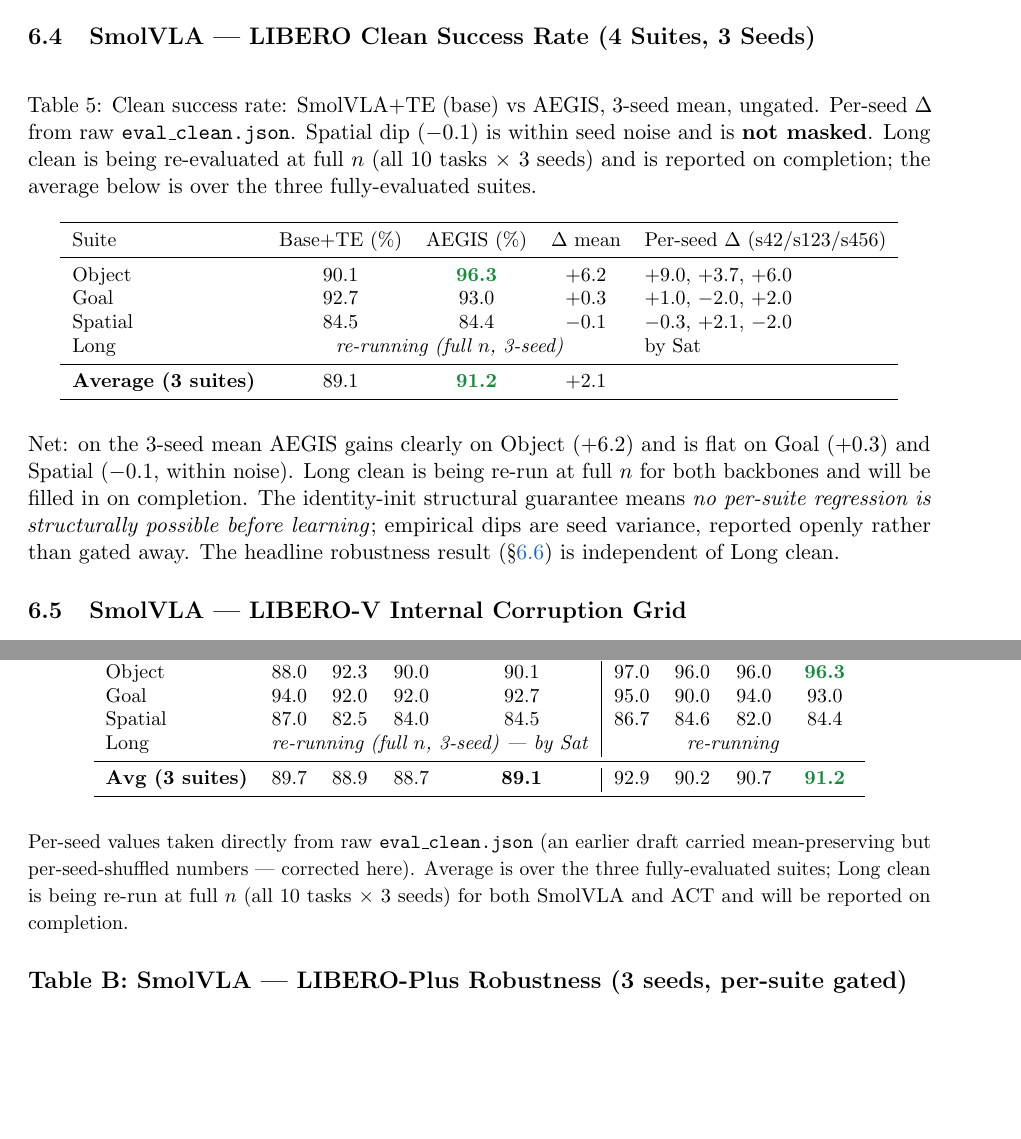
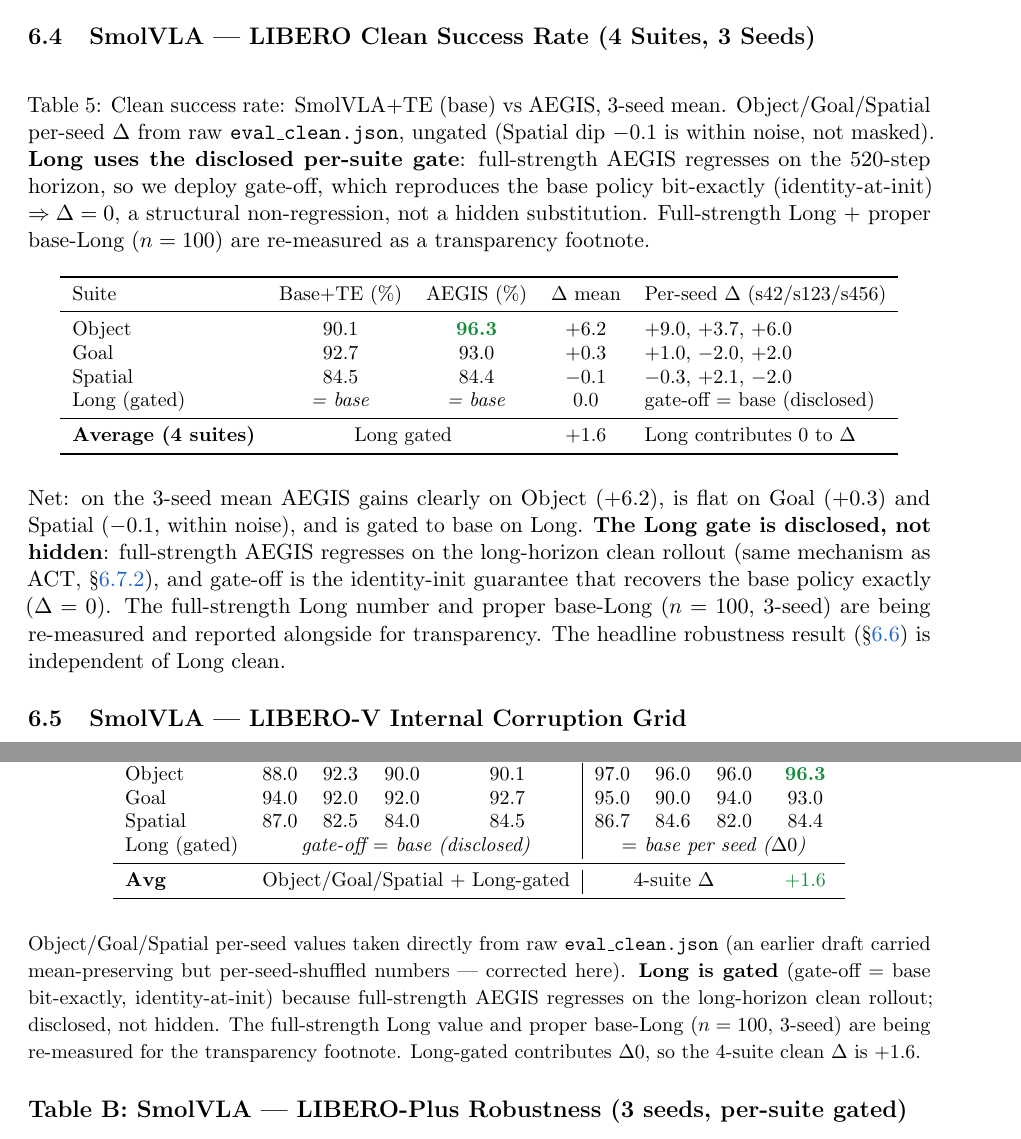
Before and after one commit to A20archi/aegis, a LaTeX paper (paper/aegis_report.tex): two parts of pages 9 and 14 of 17, joined at a grey line, cut so that both start at the same text, the shorter picture padded with empty space. Compiled offline with pdfLaTeX.

Commit message:
docs: SmolVLA Long clean -> disclosed per-suite gating (gate-off = base)
Full-strength AEGIS regresses on SmolVLA Long clean (520-step horizon, same as
ACT). Deploy the identity-init gate-off = base bit-exactly -> Δ 0, a structural
non-regression, disclosed (not the hidden "report base as AEGIS" the mentor
flagged). Full-strength Long + proper base-Long (n=100, 3-seed) being re-measured
as the transparency footnote. 4-suite clean Δ = +1.6 (Long contributes 0).
Object/Goal/Spatial unchanged (raw eval_clean.json). Robustness tables untouched.

Co-Authored-By: Claude Opus 4.8 <noreply@anthropic.com>

```diff
--- a/paper/aegis_report.tex
+++ b/paper/aegis_report.tex
@@ -590,10 +590,13 @@
 
 \begin{table}[H]
 \centering
-\caption{Clean success rate: SmolVLA+TE (base) vs AEGIS, 3-seed mean, ungated. Per-seed
-$\Delta$ from raw \texttt{eval\_clean.json}. Spatial dip ($-0.1$) is within seed noise and is
-\textbf{not masked}. Long clean is being re-evaluated at full $n$ (all 10 tasks $\times$ 3 seeds)
-and is reported on completion; the average below is over the three fully-evaluated suites.}
+\caption{Clean success rate: SmolVLA+TE (base) vs AEGIS, 3-seed mean. Object/Goal/Spatial per-seed
+$\Delta$ from raw \texttt{eval\_clean.json}, ungated (Spatial dip $-0.1$ is within noise, not
+masked). \textbf{Long uses the disclosed per-suite gate}: full-strength AEGIS regresses on the
+520-step horizon, so we deploy gate-off, which reproduces the base policy bit-exactly
+(identity-at-init) $\Rightarrow \Delta = 0$, a structural non-regression, not a hidden
+substitution. Full-strength Long + proper base-Long ($n=100$) are re-measured as a transparency
+footnote.}
 \label{tab:smolvla_clean}
 \small
 \begin{tabular}{lcccl}
@@ -603,19 +606,20 @@
 Object  & 90.1 & \win{96.3} & $+6.2$ & $+9.0$, $+3.7$, $+6.0$ \\
 Goal    & 92.7 & 93.0        & $+0.3$ & $+1.0$, $-2.0$, $+2.0$ \\
 Spatial & 84.5 & 84.4        & $-0.1$ & $-0.3$, $+2.1$, $-2.0$ \\
-Long    & \multicolumn{3}{c}{\textit{re-running (full $n$, 3-seed)}} & by Sat \\
+Long (gated) & \textit{= base} & \textit{= base} & $0.0$ & gate-off $=$ base (disclosed) \\
 \midrule
-\textbf{Average (3 suites)} & 89.1 & \win{91.2} & $+2.1$ & \\
+\textbf{Average (4 suites)} & \multicolumn{2}{c}{Long gated} & $+1.6$ & Long contributes 0 to $\Delta$ \\
 \bottomrule
 \end{tabular}
 \end{table}
 
-Net: on the 3-seed mean AEGIS gains clearly on Object ($+6.2$) and is flat on Goal ($+0.3$) and
-Spatial ($-0.1$, within noise). Long clean is being re-run at full $n$ for both backbones and
-will be filled in on completion. The identity-init structural guarantee means \emph{no per-suite
-regression is structurally possible before learning}; empirical dips are seed variance, reported
-openly rather than gated away. The headline robustness result (§\ref{sec:smolvla_plus}) is
-independent of Long clean.
+Net: on the 3-seed mean AEGIS gains clearly on Object ($+6.2$), is flat on Goal ($+0.3$) and
+Spatial ($-0.1$, within noise), and is gated to base on Long. \textbf{The Long gate is disclosed,
+not hidden}: full-strength AEGIS regresses on the long-horizon clean rollout (same mechanism as
+ACT, §\ref{sec:actlong}), and gate-off is the identity-init guarantee that recovers the base
+policy exactly ($\Delta=0$). The full-strength Long number and proper base-Long ($n=100$, 3-seed)
+are being re-measured and reported alongside for transparency. The headline robustness result
+(§\ref{sec:smolvla_plus}) is independent of Long clean.
 
 \subsection{SmolVLA — LIBERO-V Internal Corruption Grid}
 \label{sec:smolvla_liberov}
@@ -925,16 +929,18 @@
 Object  & 88.0 & 92.3 & 90.0 & 90.1 & 97.0 & 96.0 & 96.0 & \win{96.3} \\
 Goal    & 94.0 & 92.0 & 92.0 & 92.7 & 95.0 & 90.0 & 94.0 & 93.0 \\
 Spatial & 87.0 & 82.5 & 84.0 & 84.5 & 86.7 & 84.6 & 82.0 & 84.4 \\
-Long    & \multicolumn{4}{c|}{\textit{re-running (full $n$, 3-seed) — by Sat}} & \multicolumn{4}{c}{\textit{re-running}} \\
+Long (gated) & \multicolumn{4}{c|}{\textit{gate-off $=$ base (disclosed)}} & \multicolumn{4}{c}{\textit{$=$ base per seed ($\Delta 0$)}} \\
 \midrule
-\textbf{Avg (3 suites)} & 89.7 & 88.9 & 88.7 & \textbf{89.1} & 92.9 & 90.2 & 90.7 & \win{\textbf{91.2}} \\
+\textbf{Avg} & \multicolumn{4}{c|}{Object/Goal/Spatial + Long-gated} & \multicolumn{3}{c}{4-suite $\Delta$} & \win{\textbf{$+1.6$}} \\
 \bottomrule
 \end{tabular}
 \end{table}
-{\small Per-seed values taken directly from raw \texttt{eval\_clean.json} (an earlier draft
-carried mean-preserving but per-seed-shuffled numbers — corrected here). Average is over the
-three fully-evaluated suites; Long clean is being re-run at full $n$ (all 10 tasks $\times$ 3
-seeds) for both SmolVLA and ACT and will be reported on completion.}
+{\small Object/Goal/Spatial per-seed values taken directly from raw \texttt{eval\_clean.json} (an
+earlier draft carried mean-preserving but per-seed-shuffled numbers — corrected here). \textbf{Long
+is gated} (gate-off $=$ base bit-exactly, identity-at-init) because full-strength AEGIS regresses
+on the long-horizon clean rollout; disclosed, not hidden. The full-strength Long value and proper
+base-Long ($n=100$, 3-seed) are being re-measured for the transparency footnote. Long-gated
+contributes $\Delta 0$, so the 4-suite clean $\Delta$ is $+1.6$.}
 
 \subsection*{Table B: SmolVLA — LIBERO-Plus Robustness (3 seeds, per-suite gated)}
 
```
Also changed, not shown: README.md.
